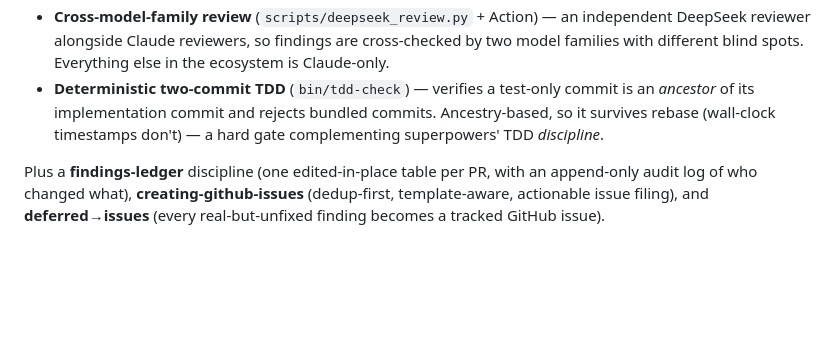
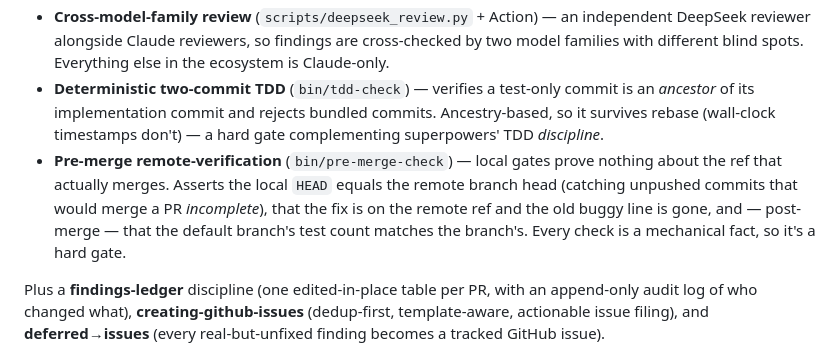
Before and after one commit to siongsheng/claude-panel, a Markdown page: README.md, the part around the change. GitHub-like rendering; blank space fills up the shorter version.

Commit message:
docs: wire the pre-merge gate into init, the loop, and the README (#45)
- panel-init 5c: vendor bin/pre-merge-check + tests (a loop/merge-time gate, not
  a CI workflow — CI cannot see the pre-push local state); add to preflight.
- panel.md: agent contract (every implementer/fix subagent pushes as its final
  step and reports both local + remote SHAs); step 10 runs pre-merge-check before
  the merge and a --post-merge count-parity check after.
- README: new pre-merge-verification bullet.

Co-Authored-By: Claude Opus 4.8 <noreply@anthropic.com>

```diff
--- a/README.md
+++ b/README.md
@@ -7,6 +7,7 @@ A Claude Code plugin for **prevention-first agentic development**. It is a delib
 - **Inherited-vs-new-debt** (`adversarial-review`) — only issues *introduced* by a change block merge; pre-existing pattern debt gets a tracked issue instead. Plus spec-compliance / architecture / quality dimensions and a single VERDICT.
 - **Cross-model-family review** (`scripts/deepseek_review.py` + Action) — an independent DeepSeek reviewer alongside Claude reviewers, so findings are cross-checked by two model families with different blind spots. Everything else in the ecosystem is Claude-only.
 - **Deterministic two-commit TDD** (`bin/tdd-check`) — verifies a test-only commit is an *ancestor* of its implementation commit and rejects bundled commits. Ancestry-based, so it survives rebase (wall-clock timestamps don't) — a hard gate complementing superpowers' TDD *discipline*.
+- **Pre-merge remote-verification** (`bin/pre-merge-check`) — local gates prove nothing about the ref that actually merges. Asserts the local `HEAD` equals the remote branch head (catching unpushed commits that would merge a PR *incomplete*), that the fix is on the remote ref and the old buggy line is gone, and — post-merge — that the default branch's test count matches the branch's. Every check is a mechanical fact, so it's a hard gate.
 
 Plus a **findings-ledger** discipline (one edited-in-place table per PR, with an append-only audit log of who changed what), **creating-github-issues** (dedup-first, template-aware, actionable issue filing), and **deferred→issues** (every real-but-unfixed finding becomes a tracked GitHub issue).
 
```
Also changed, not shown: 2 other files.
